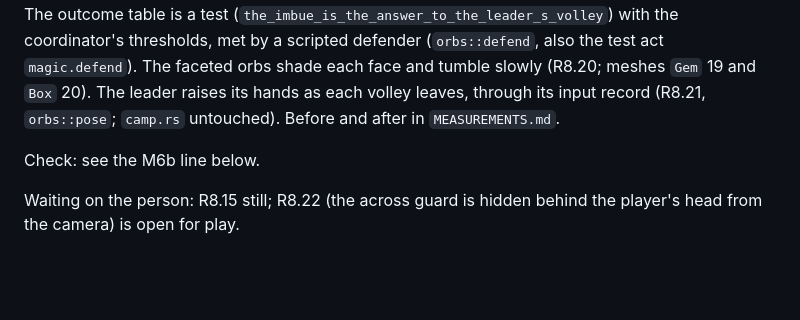
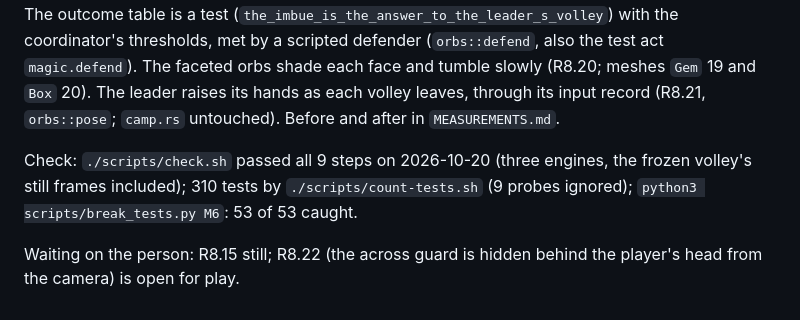
Before and after one commit to sgilson7/chumworld, a Markdown page: HANDOFF.md, the part around the change. GitHub-like rendering; blank space fills up the shorter version.

Commit message:
M6b: check result in the handoff

```diff
--- a/HANDOFF.md
+++ b/HANDOFF.md
@@ -104,6 +104,6 @@ For the coordinator: R8.7 (files outside M6's list; mesh ids 16 to 18 in `prim::
 
 Built: the imbue as the answer to a volley (R8.17, R8.18): an imbued edge turns an orb within 15 cm of M1's rail, the glow drawn that wide; imbued, the player's guard lays the blade across the chest's front (`imbue::guard_line`, one line in `player.rs`); the leader's pattern retuned in `data/orbs.json`. The outcome table is a test (`the_imbue_is_the_answer_to_the_leader_s_volley`) with the coordinator's thresholds, met by a scripted defender (`orbs::defend`, also the test act `magic.defend`). The faceted orbs shade each face and tumble slowly (R8.20; meshes `Gem` 19 and `Box` 20). The leader raises its hands as each volley leaves, through its input record (R8.21, `orbs::pose`; `camp.rs` untouched). Before and after in `MEASUREMENTS.md`.
 
-Check: see the M6b line below.
+Check: `./scripts/check.sh` passed all 9 steps on 2026-10-20 (three engines, the frozen volley's still frames included); 310 tests by `./scripts/count-tests.sh` (9 probes ignored); `python3 scripts/break_tests.py M6`: 53 of 53 caught.
 
 Waiting on the person: R8.15 still; R8.22 (the across guard is hidden behind the player's head from the camera) is open for play.
```
